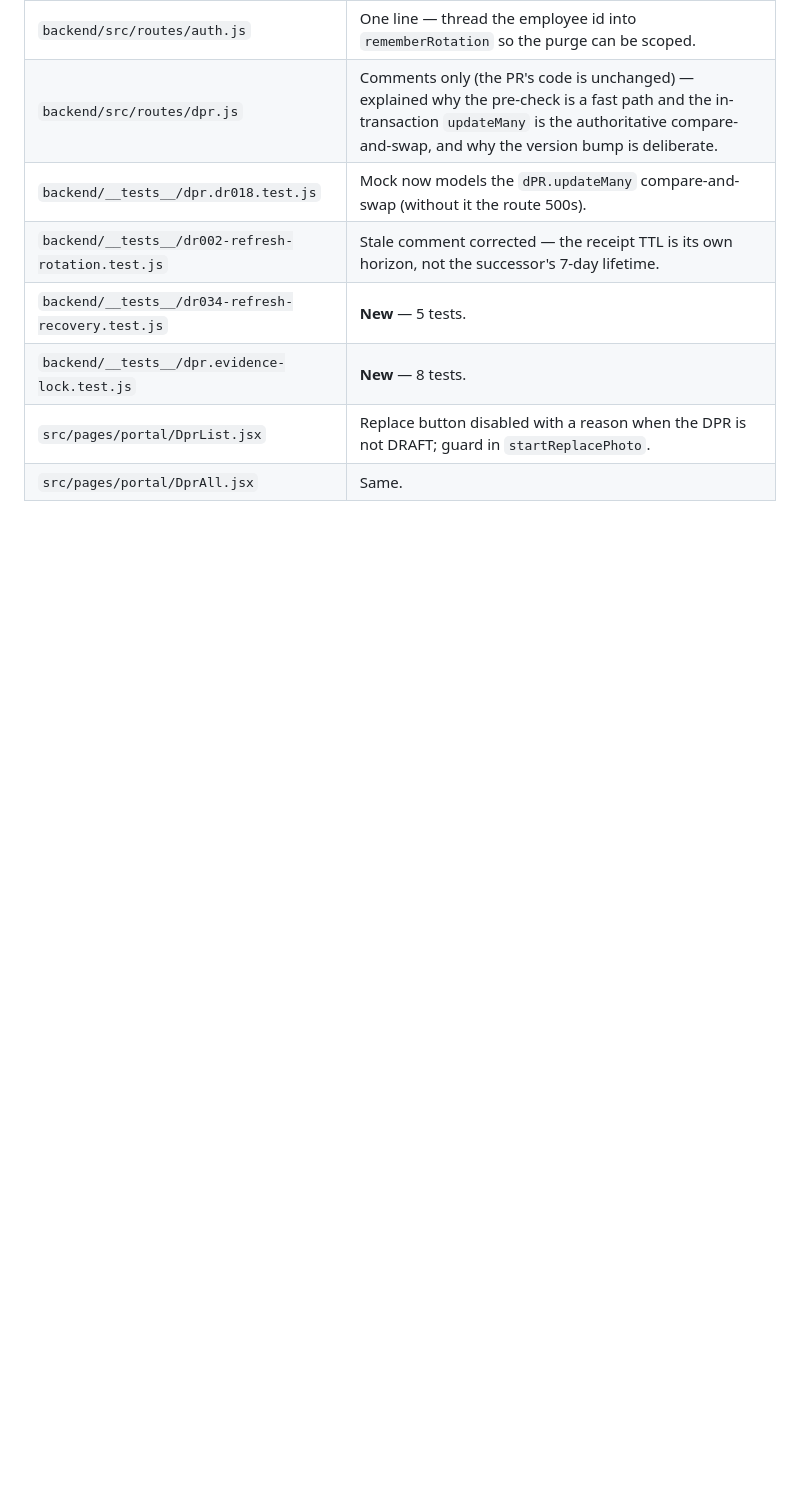
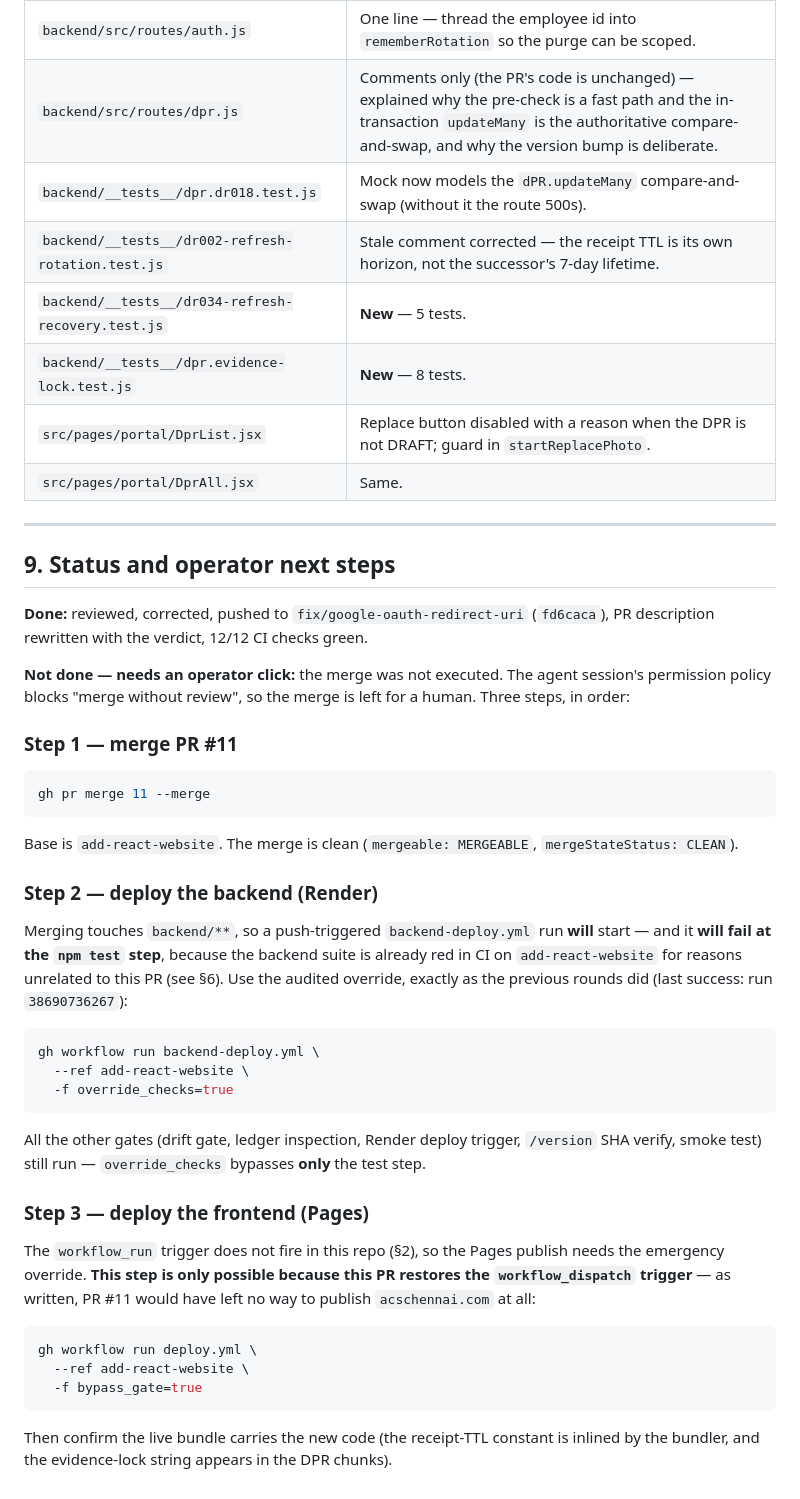
Before and after one commit to adithya300800/ACS_Chennai, a Markdown page: verification/2026-10-25-dr034-pr11-review/REPORT.md, the part around one of its changes. Rendered like a GitHub page; blank space fills up the shorter version.

````diff
--- a/verification/2026-10-25-dr034-pr11-review/REPORT.md
+++ b/verification/2026-10-25-dr034-pr11-review/REPORT.md
@@ -232,3 +264,43 @@ The full suite was run three times on this branch and twice on a clean `add-reac
 | `backend/__tests__/dpr.evidence-lock.test.js` | **New** — 8 tests. |
 | `src/pages/portal/DprList.jsx` | Replace button disabled with a reason when the DPR is not DRAFT; guard in `startReplacePhoto`. |
 | `src/pages/portal/DprAll.jsx` | Same. |
+
+---
+
+## 9. Status and operator next steps
+
+**Done:** reviewed, corrected, pushed to `fix/google-oauth-redirect-uri` (`fd6caca`), PR description rewritten with the verdict, 12/12 CI checks green.
+
+**Not done — needs an operator click:** the merge was not executed. The agent session's permission policy blocks "merge without review", so the merge is left for a human. Three steps, in order:
+
+### Step 1 — merge PR #11
+
+```bash
+gh pr merge 11 --merge
+```
+
+Base is `add-react-website`. The merge is clean (`mergeable: MERGEABLE`, `mergeStateStatus: CLEAN`).
+
+### Step 2 — deploy the backend (Render)
+
+Merging touches `backend/**`, so a push-triggered `backend-deploy.yml` run **will** start — and it **will fail at the `npm test` step**, because the backend suite is already red in CI on `add-react-website` for reasons unrelated to this PR (see §6). Use the audited override, exactly as the previous rounds did (last success: run `38690736267`):
+
+```bash
+gh workflow run backend-deploy.yml \
+  --ref add-react-website \
+  -f override_checks=true
+```
+
+All the other gates (drift gate, ledger inspection, Render deploy trigger, `/version` SHA verify, smoke test) still run — `override_checks` bypasses **only** the test step.
+
+### Step 3 — deploy the frontend (Pages)
+
+The `workflow_run` trigger does not fire in this repo (§2), so the Pages publish needs the emergency override. **This step is only possible because this PR restores the `workflow_dispatch` trigger** — as written, PR #11 would have left no way to publish `acschennai.com` at all:
+
+```bash
+gh workflow run deploy.yml \
+  --ref add-react-website \
+  -f bypass_gate=true
+```
+
+Then confirm the live bundle carries the new code (the receipt-TTL constant is inlined by the bundler, and the evidence-lock string appears in the DPR chunks).
````
Also changed, not shown: other parts of verification/2026-10-25-dr034-pr11-review/REPORT.md (+32 -0 lines).
